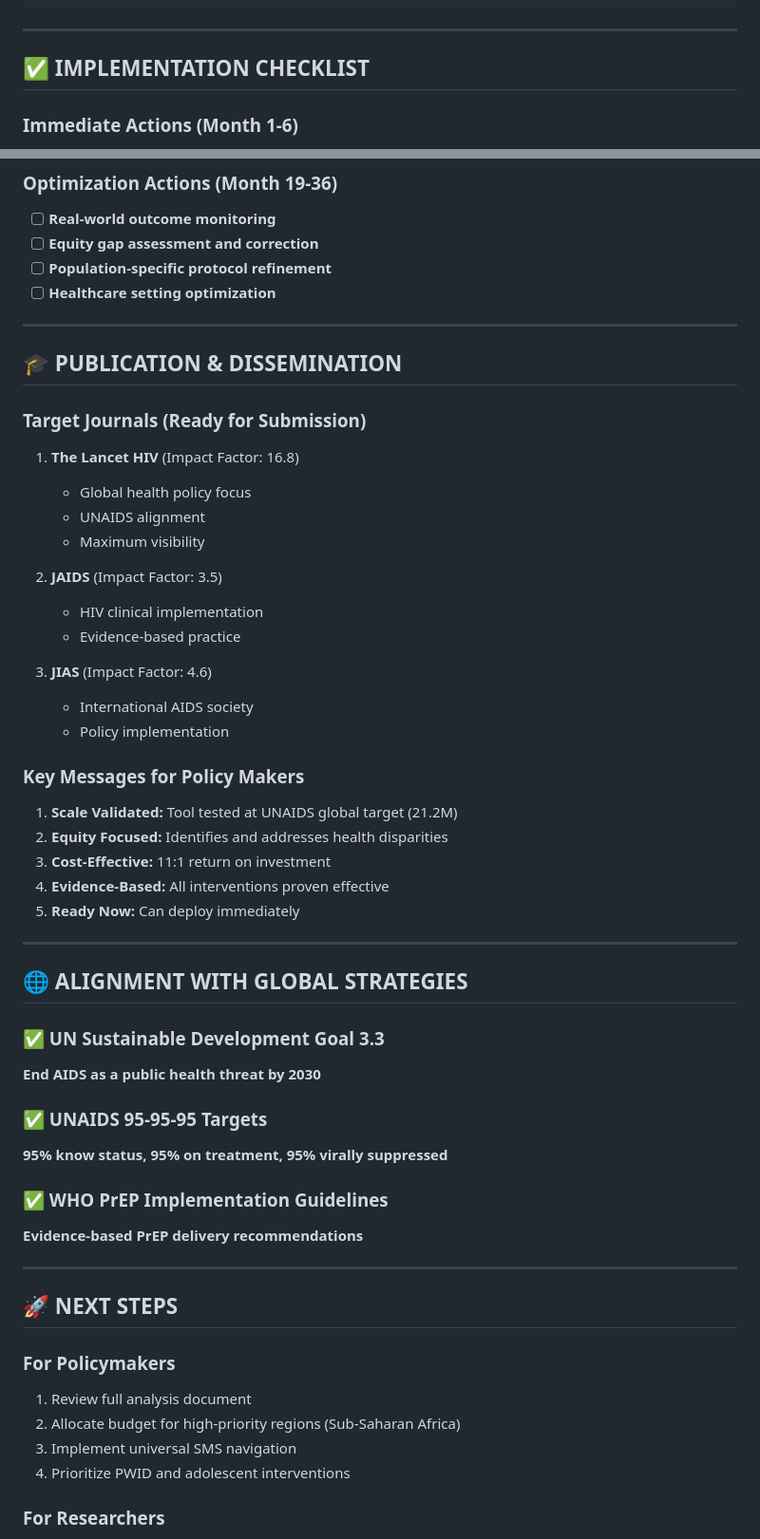
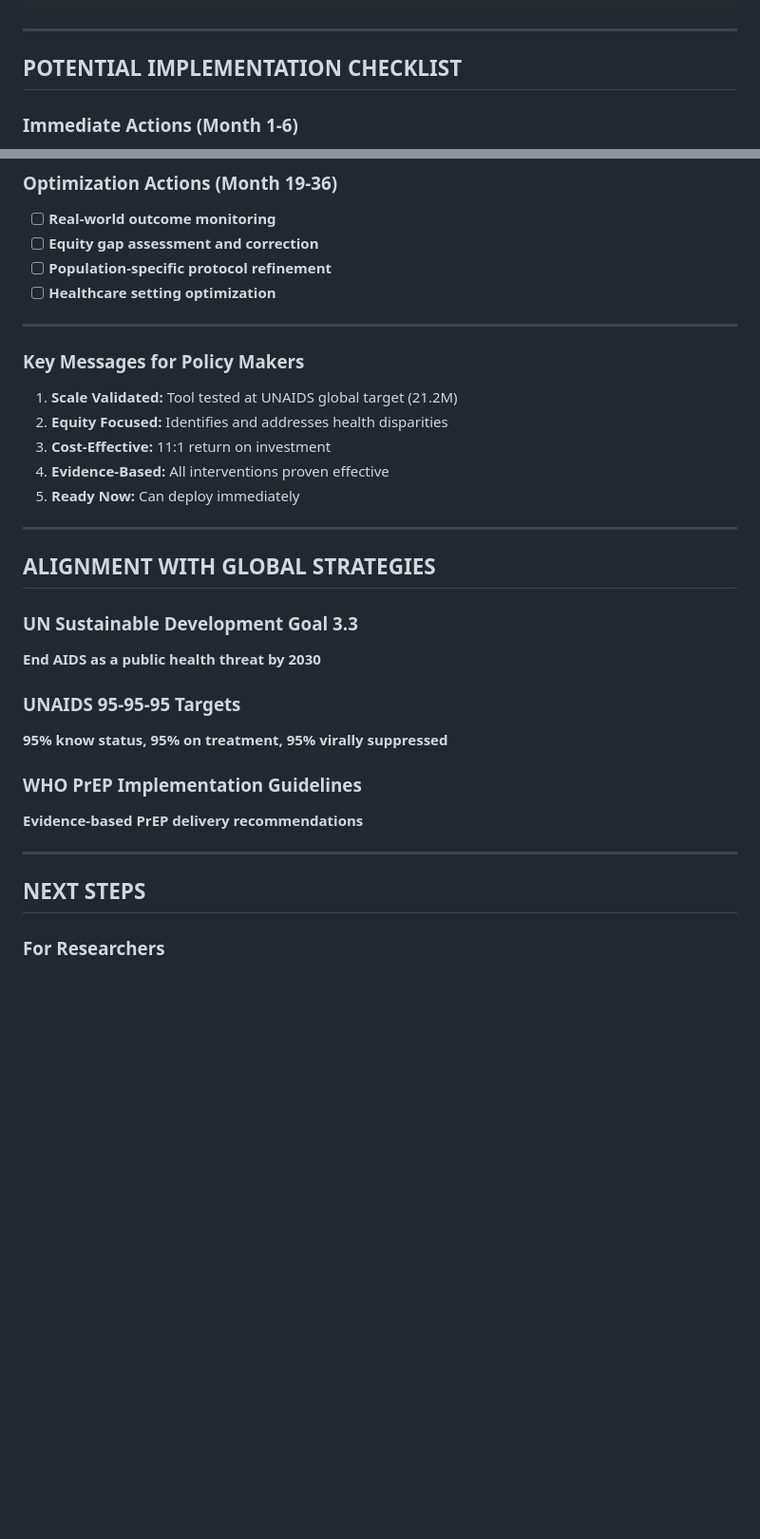
Before and after one commit to TheonlyqueenAC/lai-prep-bridge-tool, a Markdown page: UNAIDS_Executive_Summary.md, 2 parts joined by grey strips. Shown at 95% size. Drawn GitHub-style; blank space fills up the shorter version.

```diff
--- a/UNAIDS_Executive_Summary.md
+++ b/UNAIDS_Executive_Summary.md
@@ -184,7 +184,7 @@ RETURN ON INVESTMENT: 11:1
 
 ---
 
-## ✅ IMPLEMENTATION CHECKLIST
+## POTENTIAL IMPLEMENTATION CHECKLIST
 
 ### Immediate Actions (Month 1-6)
 
@@ -210,22 +210,6 @@ RETURN ON INVESTMENT: 11:1
 
 ---
 
-## 🎓 PUBLICATION & DISSEMINATION
-
-### Target Journals (Ready for Submission)
-
-1. **The Lancet HIV** (Impact Factor: 16.8)
-   - Global health policy focus
-   - UNAIDS alignment
-   - Maximum visibility
-
-2. **JAIDS** (Impact Factor: 3.5)
-   - HIV clinical implementation
-   - Evidence-based practice
-
-3. **JIAS** (Impact Factor: 4.6)
-   - International AIDS society
-   - Policy implementation
 
 ### Key Messages for Policy Makers
 
@@ -237,26 +221,20 @@ RETURN ON INVESTMENT: 11:1
 
 ---
 
-## 🌐 ALIGNMENT WITH GLOBAL STRATEGIES
+## ALIGNMENT WITH GLOBAL STRATEGIES
 
-### ✅ UN Sustainable Development Goal 3.3
+### UN Sustainable Development Goal 3.3
 **End AIDS as a public health threat by 2030**
 
-### ✅ UNAIDS 95-95-95 Targets
+### UNAIDS 95-95-95 Targets
 **95% know status, 95% on treatment, 95% virally suppressed**
 
-### ✅ WHO PrEP Implementation Guidelines
+### WHO PrEP Implementation Guidelines
 **Evidence-based PrEP delivery recommendations**
 
 ---
 
-## 🚀 NEXT STEPS
-
-### For Policymakers
-1. Review full analysis document
-2. Allocate budget for high-priority regions (Sub-Saharan Africa)
-3. Implement universal SMS navigation
-4. Prioritize PWID and adolescent interventions
+## NEXT STEPS
 
 ### For Researchers
 1. Submit manuscript to The Lancet HIV
```
Also changed, not shown: other parts of UNAIDS_Executive_Summary.md (+13 -13 lines).
